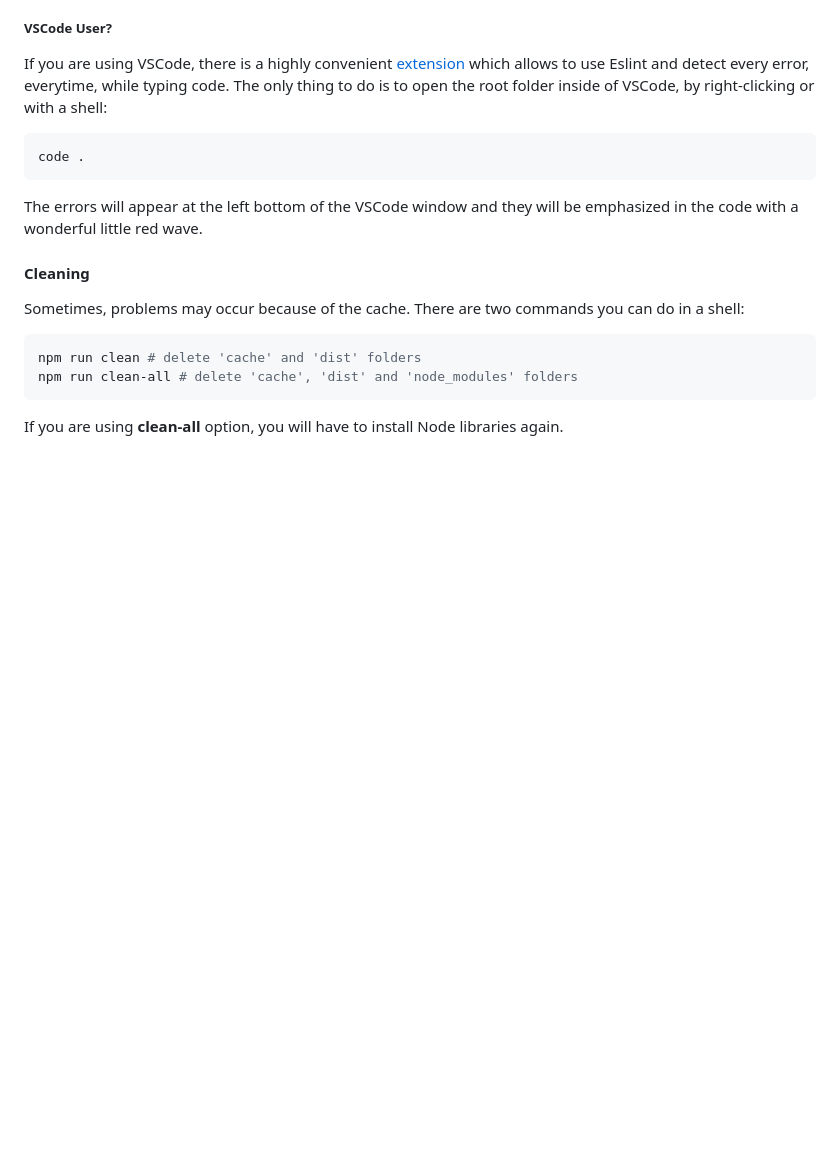
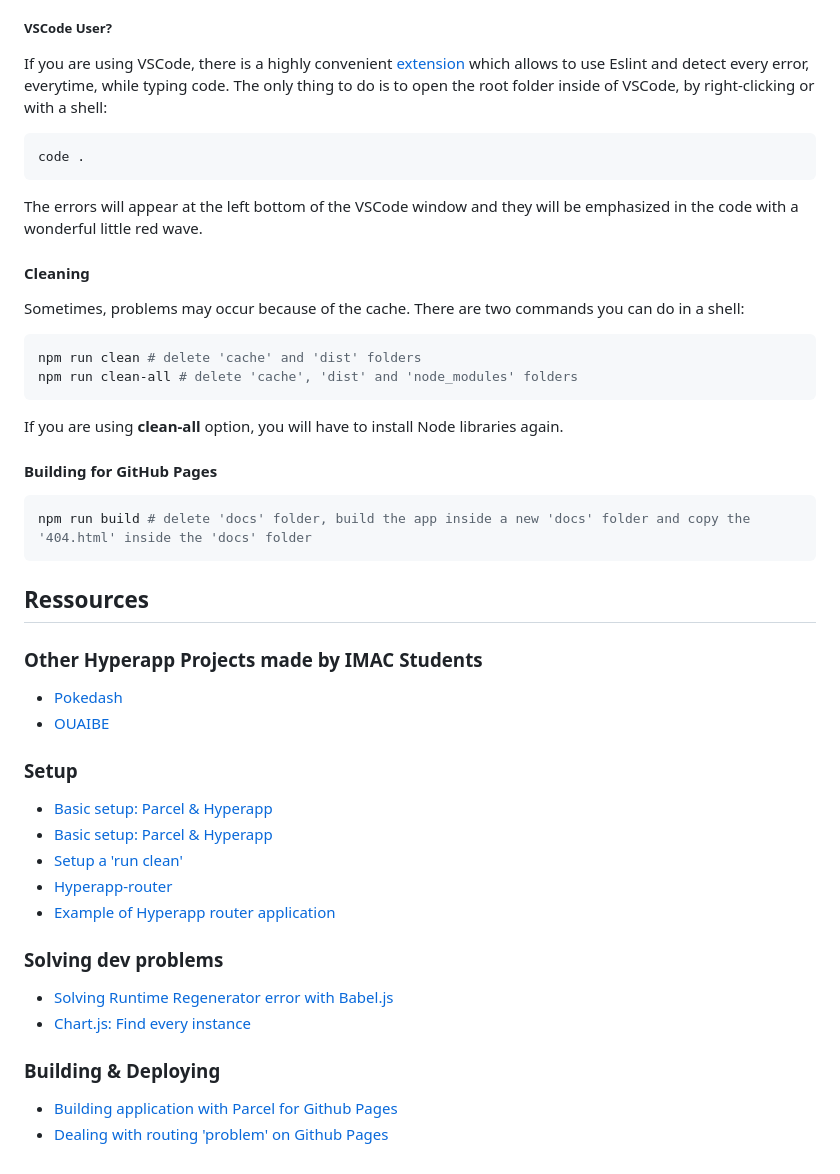
Before and after one commit to Julien-Haudegond/IMAC_S4_Web_Dashboard, a Markdown page: README.md, the part around the change printed below. Rendered like a GitHub page; blank space fills up the shorter version.

````diff
--- a/README.md
+++ b/README.md
@@ -71,3 +82,34 @@ npm run clean-all # delete 'cache', 'dist' and 'node_modules' folders
 ```
 
 If you are using **clean-all** option, you will have to install Node libraries again.
+
+#### Building for GitHub Pages
+
+```bash
+npm run build # delete 'docs' folder, build the app inside a new 'docs' folder and copy the '404.html' inside the 'docs' folder
+```
+
+## Ressources
+
+### Other Hyperapp Projects made by IMAC Students
+
+- [Pokedash](https://github.com/Nathanael-ROVERE/Dashboard-S4)
+- [OUAIBE](https://github.com/mmmaxou/OUAIBE)
+
+### Setup
+
+- [Basic setup: Parcel & Hyperapp](https://www.codementor.io/@chriswahlfeldt/getting-started-with-hyperapp-lk2u2fb85)
+- [Basic setup: Parcel & Hyperapp](https://blog.daftcode.pl/hyperapp-parcel-71823bd93f1c)
+- [Setup a 'run clean'](https://medium.com/@codejamninja/1000-ways-to-npm-clean-1a514525a13c)
+- [Hyperapp-router](https://github.com/jorgebucaran/hyperapp-router)
+- [Example of Hyperapp router application](https://dev.to/thobyv/hyperapp--hyperapp-router-create-a-movie-shopping-cart-web-app-47d)
+
+### Solving dev problems
+
+- [Solving Runtime Regenerator error with Babel.js](https://stackoverflow.com/questions/33527653/babel-6-regeneratorruntime-is-not-defined/53736090#53736090)
+- [Chart.js: Find every instance](https://stackoverflow.com/questions/36608208/how-to-retrieve-chartjs-instance-after-initialization)
+
+### Building & Deploying
+
+- [Building application with Parcel for Github Pages](https://www.sitepoint.com/parcel-hyperapp-github-pages/)
+- [Dealing with routing 'problem' on Github Pages](https://github.com/rafrex/spa-github-pages)
````
Also changed, not shown: other parts of README.md (+13 -2 lines), images/Festiv_HomeScreen.png (added), 1 other file.
